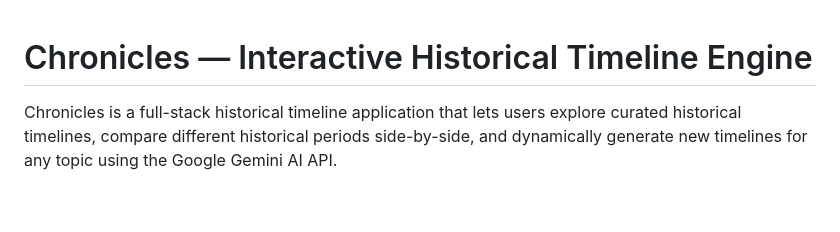
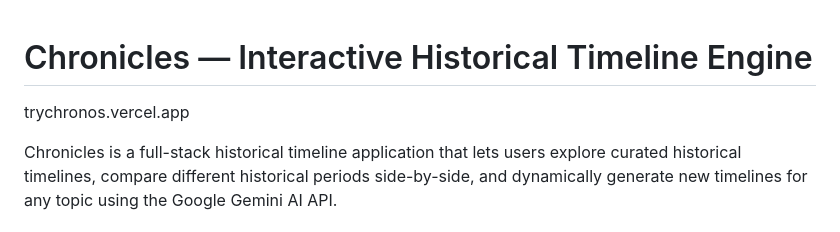
Before and after one commit to sahaj-raj/chronos, a Markdown page: README.md, the part around the change. Drawn GitHub-style; blank space fills up the shorter version.

Commit message:
Add project URL to README

```diff
--- a/README.md
+++ b/README.md
@@ -1,4 +1,5 @@
 # Chronicles — Interactive Historical Timeline Engine
+trychronos.vercel.app
 
 Chronicles is a full-stack historical timeline application that lets users explore curated historical timelines, compare different historical periods side-by-side, and dynamically generate new timelines for any topic using the Google Gemini AI API.
 
```
